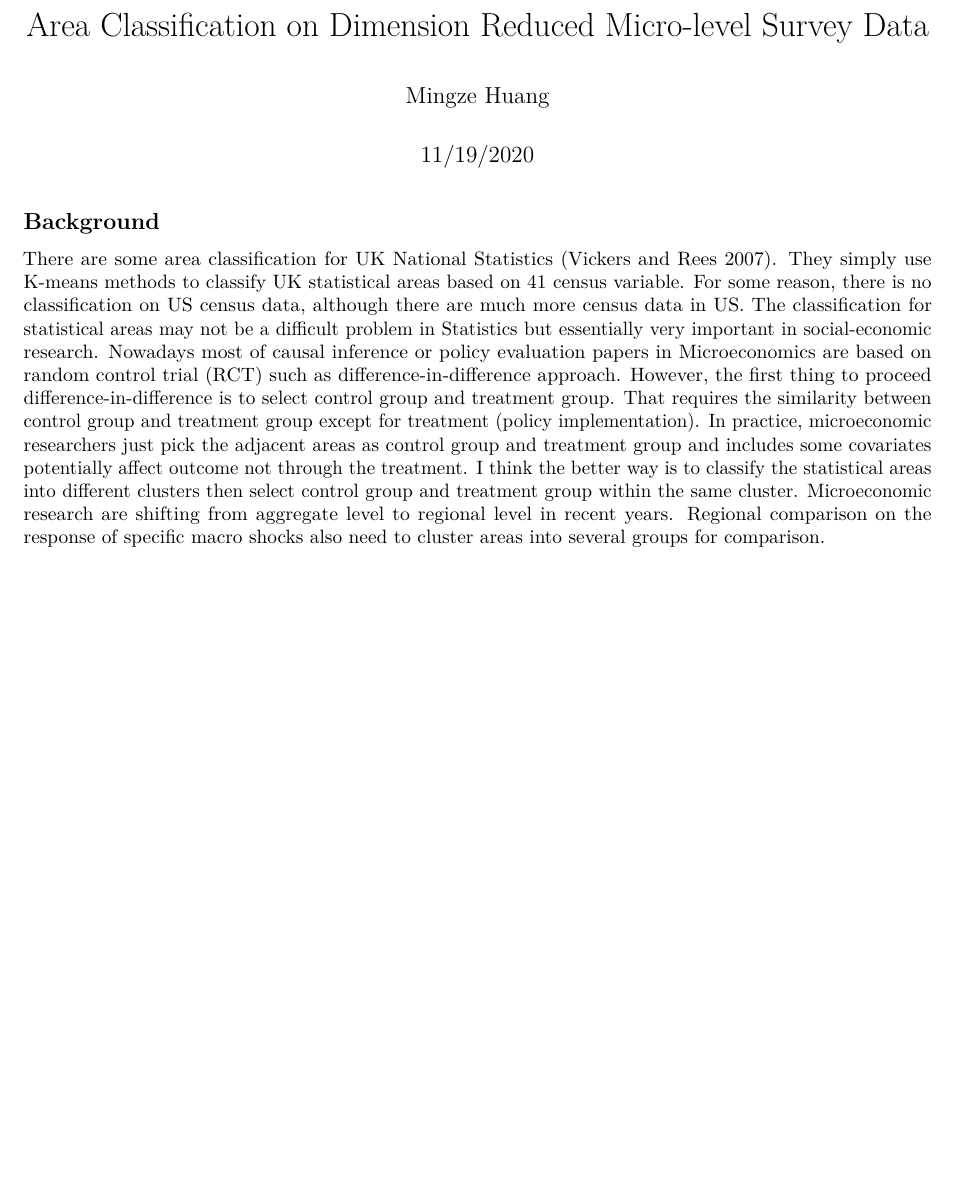
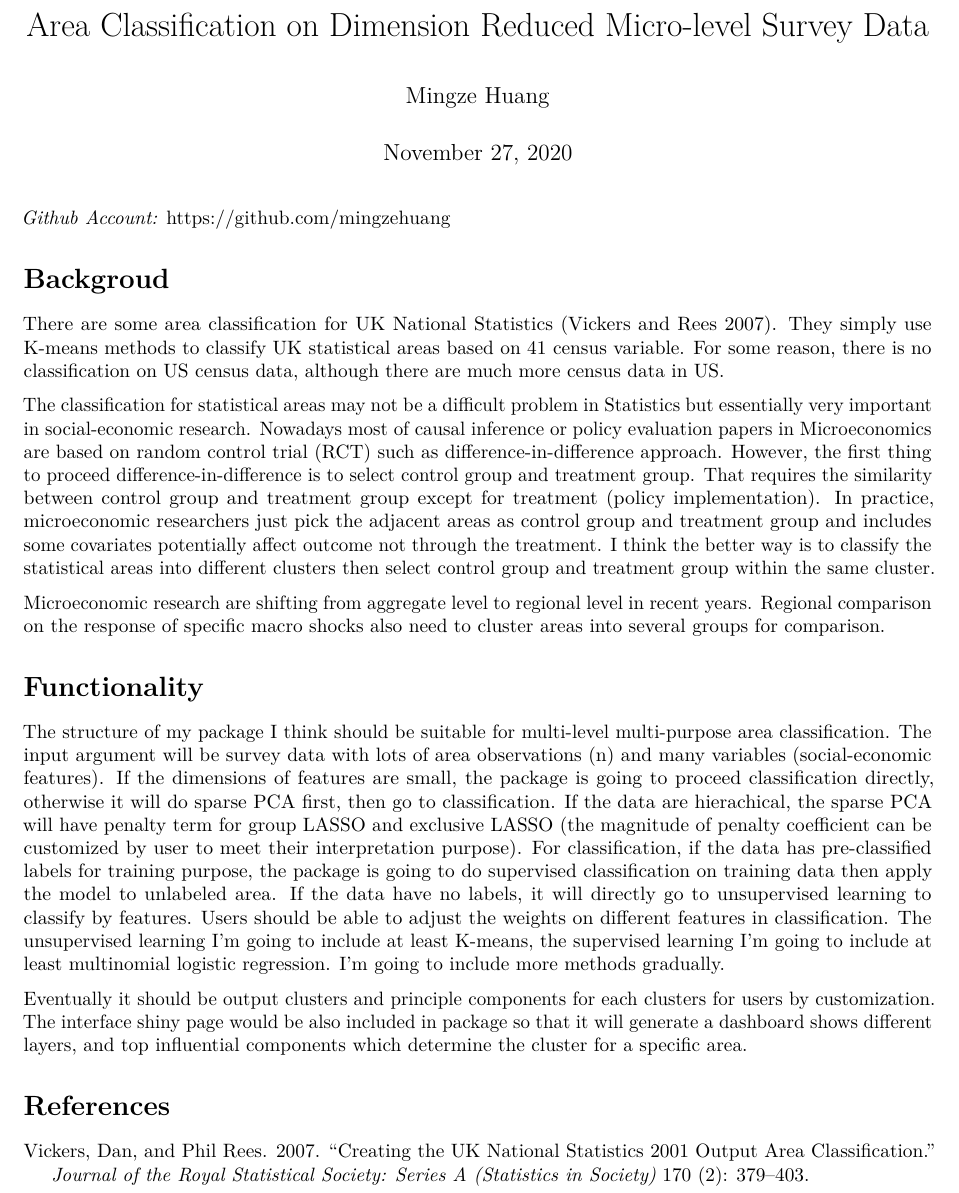
Before and after one commit to mingzehuang/acpc, an R Markdown document (Readme.Rmd): part of the page, cut so that both start at the same text, the shorter picture padded with empty space. Rendered offline with R 4.5, knitr and Pandoc, then LaTeX, with nearby package versions.

Commit message:
Add more explanation into readme.

```diff
--- a/Readme.Rmd
+++ b/Readme.Rmd
@@ -1,5 +1,5 @@
 ---
 title: "Area Classification on Dimension Reduced Micro-level Survey Data"
 author: "Mingze Huang"
-date: "11/19/2020"
+date: '`r format(Sys.Date(), "%B %d, %Y")`'
 output: pdf_document
@@ -6,17 +8,22 @@ output: pdf_document
 ---
+*Github Account:* https://github.com/mingzehuang
 
-## Background
 
-There are some area classification for UK National Statistics (Vickers and Rees 2007). They simply use
-K-means methods to classify UK statistical areas based on 41 census variable. For some reason, there is no
-classification on US census data, although there are much more census data in US.
-The classification for statistical areas may not be a difficult problem in Statistics but essentially very important
-in social-economic research. Nowadays most of causal inference or policy evaluation papers in Microeconomics
-are based on random control trial (RCT) such as difference-in-difference approach. However, the first thing
-to proceed difference-in-difference is to select control group and treatment group. That requires the similarity
-between control group and treatment group except for treatment (policy implementation). In practice,
-microeconomic researchers just pick the adjacent areas as control group and treatment group and includes
-some covariates potentially affect outcome not through the treatment. I think the better way is to classify the
-statistical areas into different clusters then select control group and treatment group within the same cluster.
-Microeconomic research are shifting from aggregate level to regional level in recent years. Regional comparison
-on the response of specific macro shocks also need to cluster areas into several groups for comparison.
+# Backgroud
+There are some area classification for UK National Statistics [@vickers2007creating]. They simply use K-means methods to classify UK statistical areas based on 41 census variable. For some reason, there is no classification on US census data, although there are much more census data in US.
+
+
+The classification for statistical areas may not be a difficult problem in Statistics but essentially very important in social-economic research. Nowadays most of causal inference or policy evaluation papers in Microeconomics are based on random control trial (RCT) such as difference-in-difference approach. However, the first thing to proceed difference-in-difference is to select control group and treatment group. That requires the similarity between control group and treatment group except for treatment (policy implementation). In practice, microeconomic researchers just pick the adjacent areas as control group and treatment group and includes some covariates potentially affect outcome not through the treatment. I think the better way is to classify the statistical areas into different clusters then select control group and treatment group within the same cluster.
+
+
+Microeconomic research are shifting from aggregate level to regional level in recent years. Regional comparison on the response of specific macro shocks also need to cluster areas into several groups for comparison.
+
+
+# Functionality
+The structure of my package I think should be suitable for multi-level multi-purpose area classification. The input argument will be survey data with lots of area observations (n) and many variables (social-economic features). If the dimensions of features are small, the package is going to proceed classification directly, otherwise it will do sparse PCA first, then go to classification. If the data are hierachical, the sparse PCA will have penalty term for group LASSO and exclusive LASSO (the magnitude of penalty coefficient can be customized by user to meet their interpretation purpose). For classification, if the data has pre-classified labels for training purpose, the package is going to do supervised classification on training data then apply the model to unlabeled area. If the data have no labels, it will directly go to unsupervised learning to classify by features. Users should be able to adjust the weights on different features in classification. The unsupervised learning I'm going to include at least K-means, the supervised learning I'm going to include at least multinomial logistic regression. I'm going to include more methods gradually.
+
+
+Eventually it should be output clusters and principle components for each clusters for users by customization. The interface shiny page would be also included in package so that it will generate a dashboard shows different layers, and top influential components which determine the cluster for a specific area.
+
+
+# References
--- /dev/null
+++ b/reference.bib
@@ -0,0 +1,11 @@
+
+@article{vickers2007creating,
+  title={Creating the UK National Statistics 2001 output area classification},
+  author={Vickers, Dan and Rees, Phil},
+  journal={Journal of the Royal Statistical Society: Series A (Statistics in Society)},
+  volume={170},
+  number={2},
+  pages={379--403},
+  year={2007},
+  publisher={Wiley Online Library}
+}
```
Also changed, not shown: Readme.pdf, Readme.Rmd (2 more changed lines).
